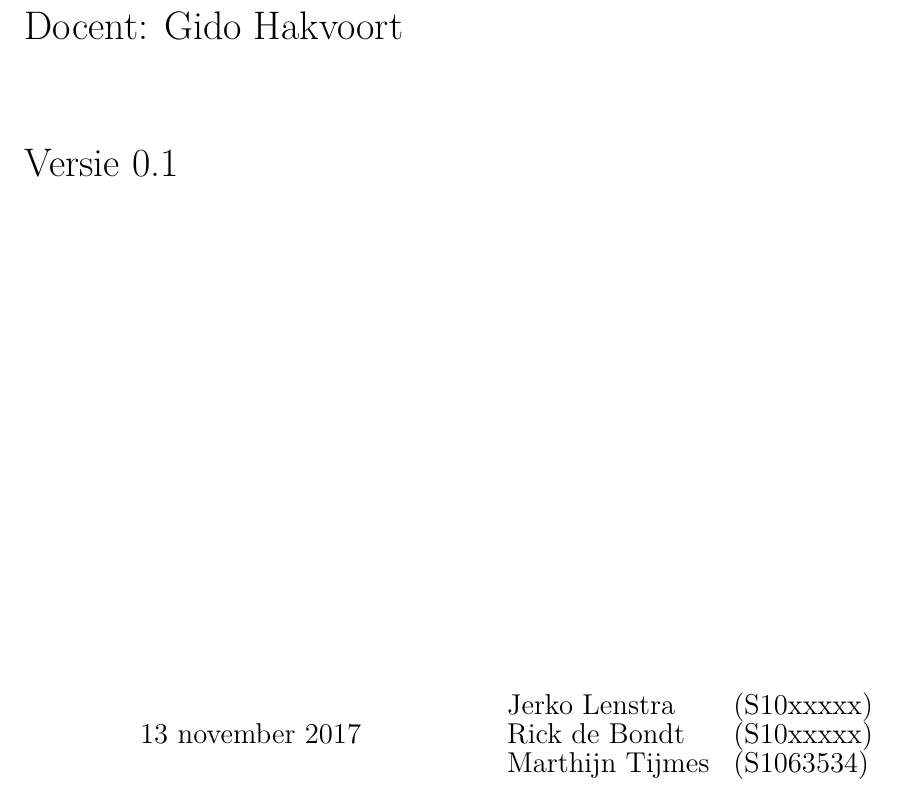
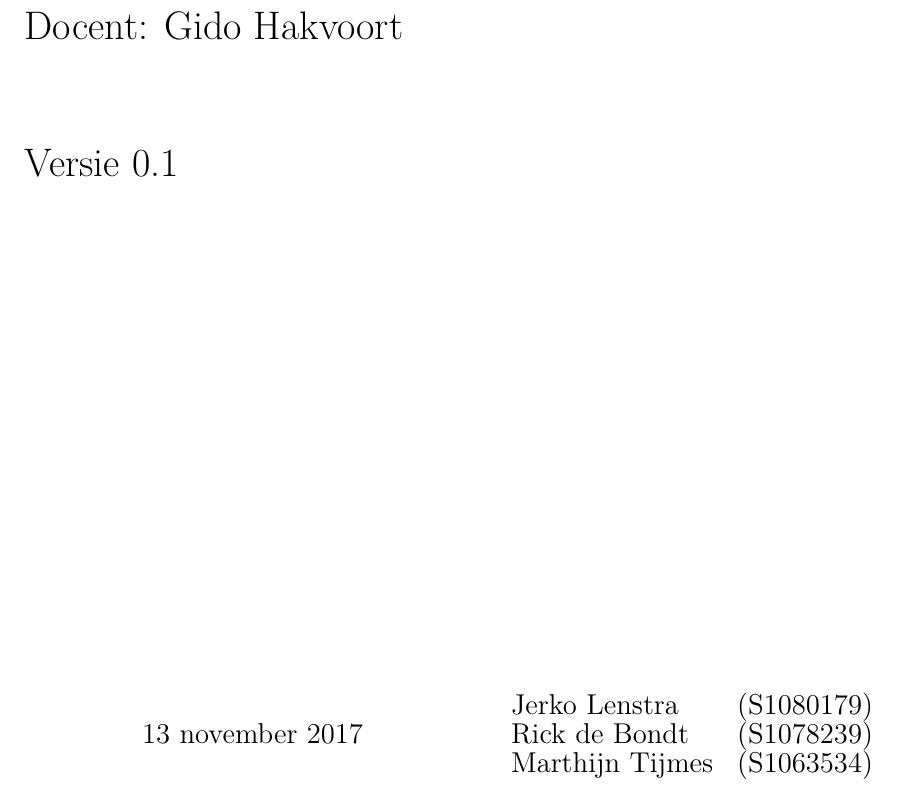
Before and after one commit to MTijmes/SmartMarkers, a LaTeX document (pva/pva.tex): part of page 1 of 10, cut so that both start at the same text. Compiled offline with pdfLaTeX.

Commit message:
Add initial documents

```diff
--- a/pva/pva.tex
+++ b/pva/pva.tex
@@ -4,8 +4,8 @@
 \newcommand{\docauthor}{
   \renewcommand{\arraystretch}{0.5}
   \begin{tabular}{l l}
-	Jerko Lenstra & {\mdseries(S10xxxxx)} \\
-  Rick de Bondt & {\mdseries(S10xxxxx)} \\
+  Jerko Lenstra & {\mdseries(S1080179)} \\
+  Rick de Bondt & {\mdseries(S1078239)} \\
   Marthijn Tijmes & {\mdseries(S1063534)} \\
   \end{tabular}
 }
```
